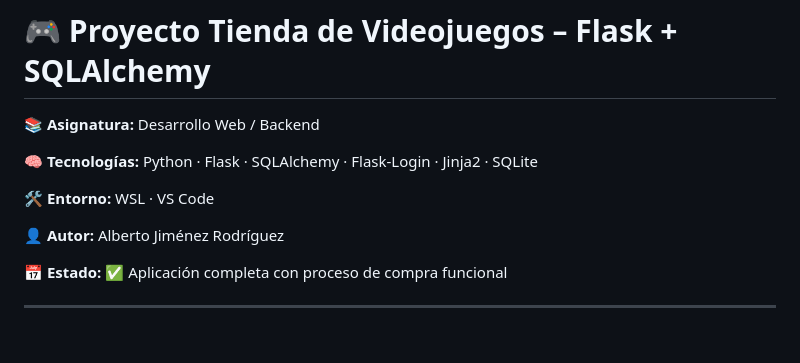
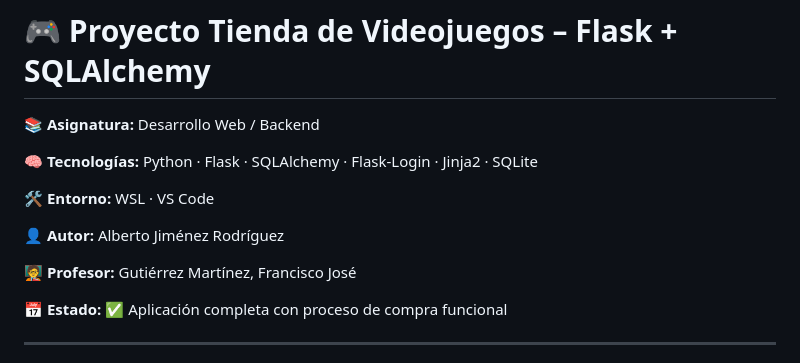
Before and after one commit to jimeenx9/flask-python-tienda-videojuegos, a Markdown page: README.md, the part around the change. Drawn GitHub-style; blank space fills up the shorter version.

Commit message:
Últimos cambios

```diff
--- a/README.md
+++ b/README.md
@@ -7,6 +7,8 @@
 🛠 **Entorno:** WSL · VS Code
 
 👤 **Autor:** Alberto Jiménez Rodríguez
+
+🧑‍🏫 **Profesor:** Gutiérrez Martínez, Francisco José
 
 📅 **Estado:** ✅ Aplicación completa con proceso de compra funcional
 
```
